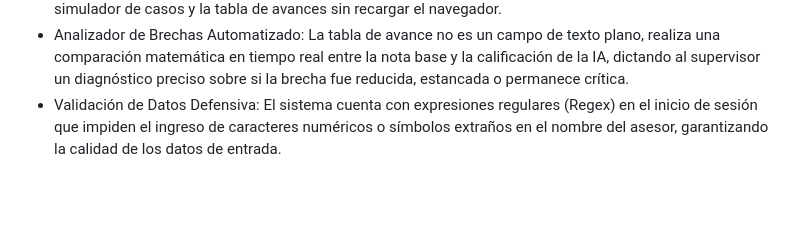
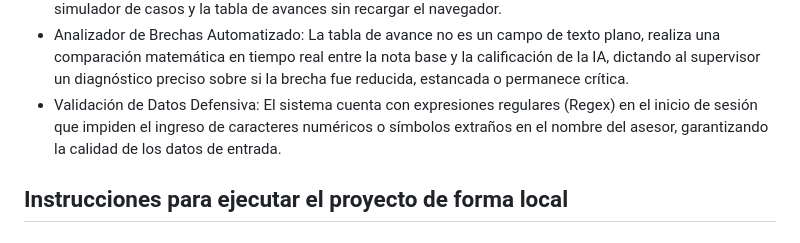
Before and after one commit to Yairpan/UMC-SIMULADOR-BRECHAS-CLARO, a Markdown page: README.md, the part around the change. GitHub-like rendering; blank space fills up the shorter version.

Commit message:
Add local execution instructions to README
Added instructions for running the project locally.

```diff
--- a/README.md
+++ b/README.md
@@ -43,3 +43,7 @@ UMC_SIMULADOR/
 - Sistema de Navegación de Panel Único (SPA): JavaScript controla de forma interactiva la visibilidad de las pantallas mediante la propiedad .style.display, alternando de forma instantánea entre el registro, el simulador de casos y la tabla de avances sin recargar el navegador.
 - Analizador de Brechas Automatizado: La tabla de avance no es un campo de texto plano, realiza una comparación matemática en tiempo real entre la nota base y la calificación de la IA, dictando al supervisor un diagnóstico preciso sobre si la brecha fue reducida, estancada o permanece crítica.
 - Validación de Datos Defensiva: El sistema cuenta con expresiones regulares (Regex) en el inicio de sesión que impiden el ingreso de caracteres numéricos o símbolos extraños en el nombre del asesor, garantizando la calidad de los datos de entrada.
+
+
+
+## Instrucciones para ejecutar el proyecto de forma local
```
